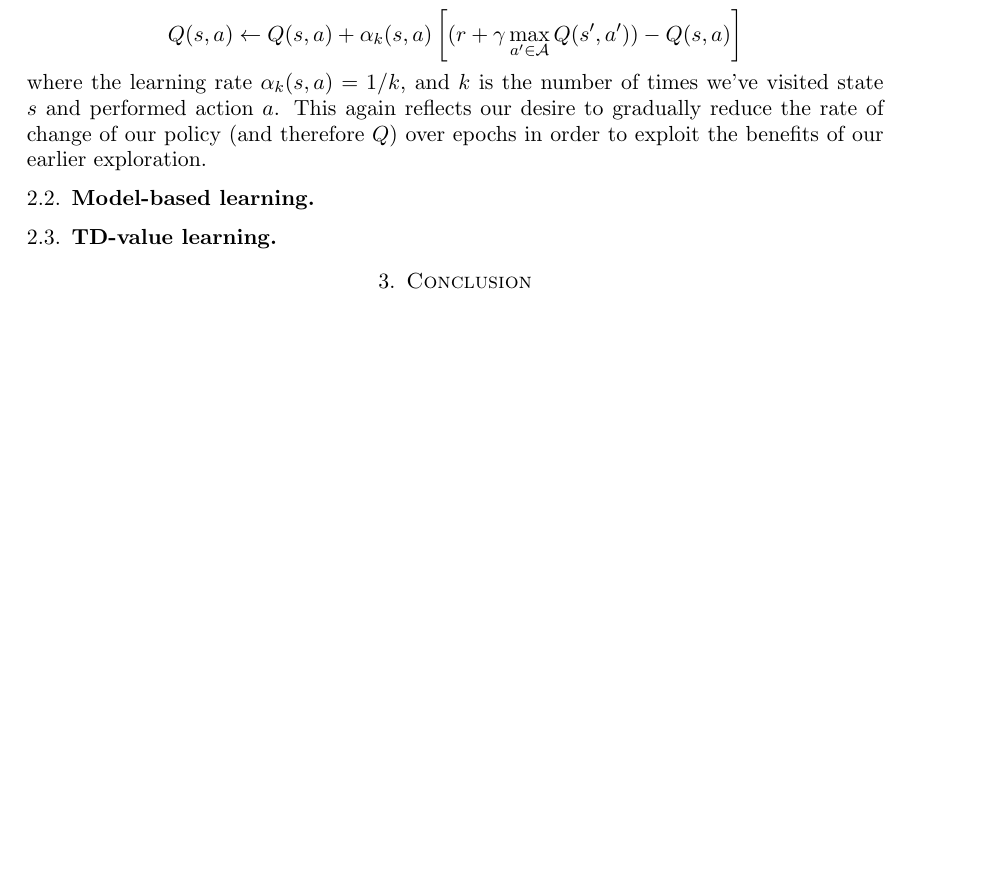
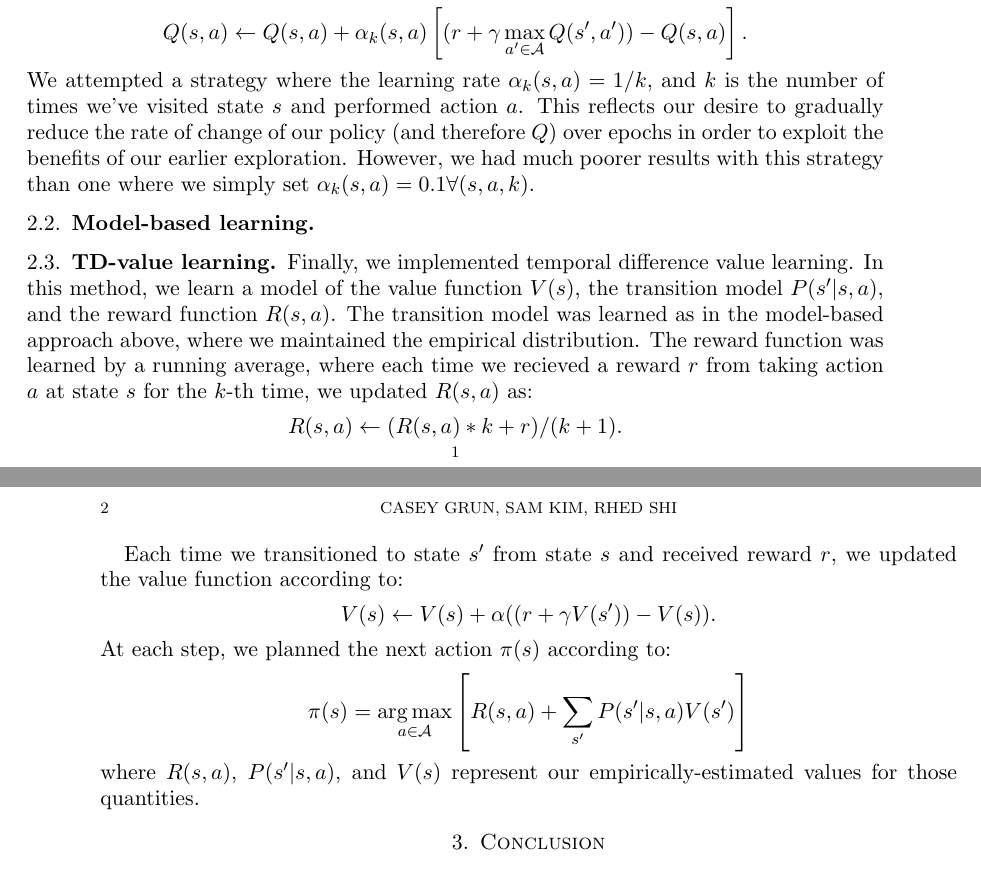
Before and after one commit to rhedshi/cs181-practical-4, a LaTeX paper (writeup/cs181-practical4-writeup.tex): part of the page before the commit and two parts of pages 1 and 2 of 2 after it, the two joined at a grey line, cut so that both start at the same text, the shorter picture padded with empty space. Compiled offline with pdfLaTeX.

Commit message:
Updated writeup, started collecting data

```diff
--- a/writeup/cs181-practical4-writeup.tex
+++ b/writeup/cs181-practical4-writeup.tex
@@ -49,14 +49,22 @@ points and exploitation at later time points.
 
 Upon taking an action $a$ (during epoch $t$), recieving a reward $r$, and observing a transition from $s$
 to $s'$, we update our running estimate of $Q(s,a)$ as follows:
-$$Q(s,a) \gets Q(s,a) + \alpha_k(s,a) \left[ (r + \gamma \max_{a' \in \mathcal{A}} Q(s', a')) - Q(s,a) \right]$$
-where the learning rate $\alpha_k(s,a) = 1/k$, and $k$ is the number of times we've visited state $s$ and performed
-action $a$. This again reflects our desire to gradually reduce the rate of change of our
-policy (and therefore $Q$) over epochs in order to exploit the benefits of our earlier exploration.
+$$Q(s,a) \gets Q(s,a) + \alpha_k(s,a) \left[ (r + \gamma \max_{a' \in \mathcal{A}} Q(s', a')) - Q(s,a) \right].$$
+We attempted a strategy where the learning rate $\alpha_k(s,a) = 1/k$, and $k$ is the number of times we've visited state $s$ and performed action $a$. This reflects our desire to gradually reduce the rate of change of our
+policy (and therefore $Q$) over epochs in order to exploit the benefits of our earlier exploration. However, we had much poorer results with this strategy than one where we simply set $\alpha_k(s,a) = 0.1 \forall(s,a,k)$.
 
 \subsection{Model-based learning}
 
 \subsection{TD-value learning}
+
+Finally, we implemented temporal difference value learning. In this method, we learn a model of the value function $V(s)$, the transition model $P(s'|s,a)$, and the reward function $R(s,a)$. The transition model was learned as in the model-based approach above, where we maintained the empirical distribution. The reward function was learned by a running average, where each time we recieved a reward $r$ from taking action $a$ at state $s$ for the $k$-th time, we updated $R(s,a)$ as:
+$$R(s,a) \gets (R(s,a) * k + r)/(k + 1).$$
+
+Each time we transitioned to state $s'$ from state $s$ and received reward $r$, we updated the value function according to:
+$$V(s) \gets V(s) + \alpha ((r + \gamma V(s')) - V(s)).$$
+At each step, we planned the next action $\pi(s)$ according to:
+$$\pi(s) = \argmax_{a \in \mathcal{A}} \left[ R(s,a) + \sum_{s'} P(s'|s,a) V(s') \right]$$
+where $R(s,a)$, $P(s'|s,a)$, and $V(s)$ represent our empirically-estimated values for those quantities.
 
 % -----------------------------------------------------------------------------
 \section{Conclusion}
```
Also changed, not shown: 2 other files.
